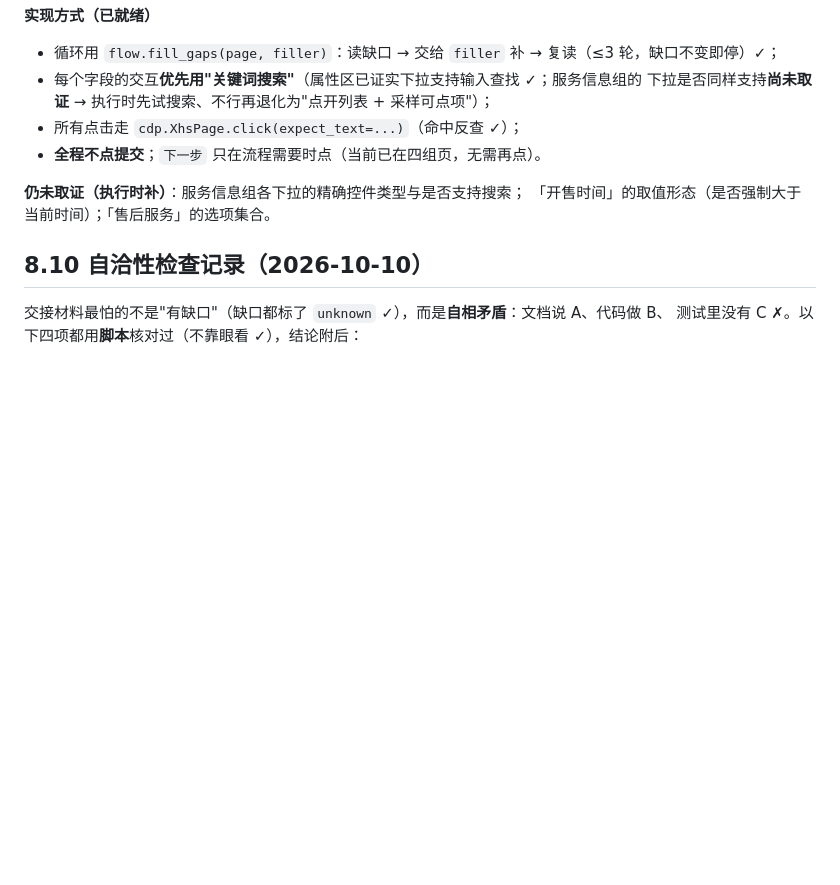
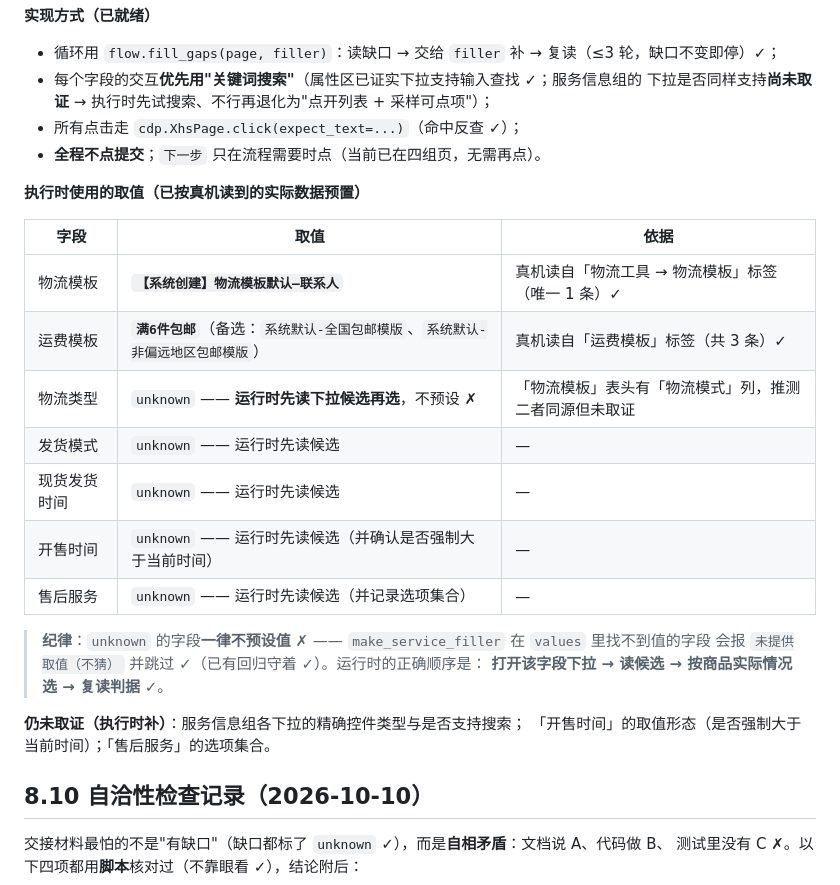
Before and after one commit to CHEN126110/douyin-auto-uploader-, a Markdown page: xiaohongshu-publisher/docs/07-字段测绘表.md, the part around the change. GitHub-like rendering; blank space fills up the shorter version.

Commit message:
小红书千帆：测绘表补「执行时使用的取值」——用真机读到的模板名预置可确定项
- 物流模板：【系统创建】物流模板默认—联系人（真机读自物流工具页，唯一 1 条）
- 运费模板：满6件包邮（备选 系统默认-全国包邮模版 / 系统默认-非偏远地区包邮模版）
- 物流类型/发货模式/现货发货时间/开售时间/售后服务：标 unknown，运行时不预设值，先读候选再选
- 重申纪律：values 里没有的字段 make_service_filler 报「未提供取值（不猜）」并跳过（有回归守着）

```diff
--- a/xiaohongshu-publisher/docs/07-字段测绘表.md
+++ b/xiaohongshu-publisher/docs/07-字段测绘表.md
@@ -185,6 +185,22 @@
 - 所有点击走 `cdp.XhsPage.click(expect_text=...)`（命中反查 ✓）；
 - **全程不点提交**；`下一步` 只在流程需要时点（当前已在四组页，无需再点）。
 
+**执行时使用的取值（已按真机读到的实际数据预置）**
+
+| 字段 | 取值 | 依据 |
+|---|---|---|
+| 物流模板 | **`【系统创建】物流模板默认—联系人`** | 真机读自「物流工具 → 物流模板」标签（唯一 1 条）✓ |
+| 运费模板 | **`满6件包邮`**（备选：`系统默认-全国包邮模版`、`系统默认-非偏远地区包邮模版`） | 真机读自「运费模板」标签（共 3 条）✓ |
+| 物流类型 | `unknown` —— **运行时先读下拉候选再选**，不预设 ✗ | 「物流模板」表头有「物流模式」列，推测二者同源但未取证 |
+| 发货模式 | `unknown` —— 运行时先读候选 | — |
+| 现货发货时间 | `unknown` —— 运行时先读候选 | — |
+| 开售时间 | `unknown` —— 运行时先读候选（并确认是否强制大于当前时间） | — |
+| 售后服务 | `unknown` —— 运行时先读候选（并记录选项集合） | — |
+
+> **纪律**：`unknown` 的字段**一律不预设值** ✗ —— `make_service_filler` 在 `values` 里找不到值的字段
+> 会报 `未提供取值（不猜）` 并跳过 ✓（已有回归守着 ✓）。运行时的正确顺序是：
+> **打开该字段下拉 → 读候选 → 按商品实际情况选 → 复读判据** ✓。
+
 **仍未取证（执行时补）**：服务信息组各下拉的精确控件类型与是否支持搜索；
 「开售时间」的取值形态（是否强制大于当前时间）；「售后服务」的选项集合。
 
```
